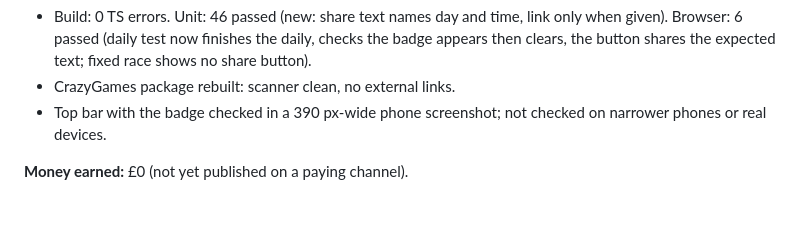
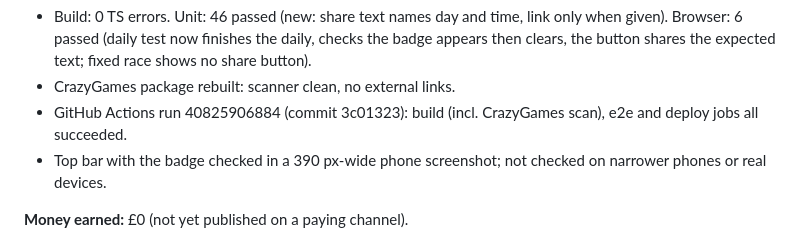
Before and after one commit to TheRealSiyuan/CityWalk_v2, a Markdown page: DAILY_PROGRESS.md, the part around the change. Rendered like a GitHub page; blank space fills up the shorter version.

Commit message:
Daily progress: record deploy result
Co-Authored-By: Claude Opus 5.5 <noreply@anthropic.com>
Claude-Session: https://claude.ai/code/session_01Fz3Rh3cCp2utAos6aN9HtK

```diff
--- a/DAILY_PROGRESS.md
+++ b/DAILY_PROGRESS.md
@@ -17,6 +17,8 @@ Verified work only. Newest first.
   given). Browser: 6 passed (daily test now finishes the daily, checks the badge appears
   then clears, the button shares the expected text; fixed race shows no share button).
 - CrazyGames package rebuilt: scanner clean, no external links.
+- GitHub Actions run 40825906884 (commit 3c01323): build (incl. CrazyGames scan), e2e and
+  deploy jobs all succeeded.
 - Top bar with the badge checked in a 390 px-wide phone screenshot; not checked on narrower
   phones or real devices.
 
```
